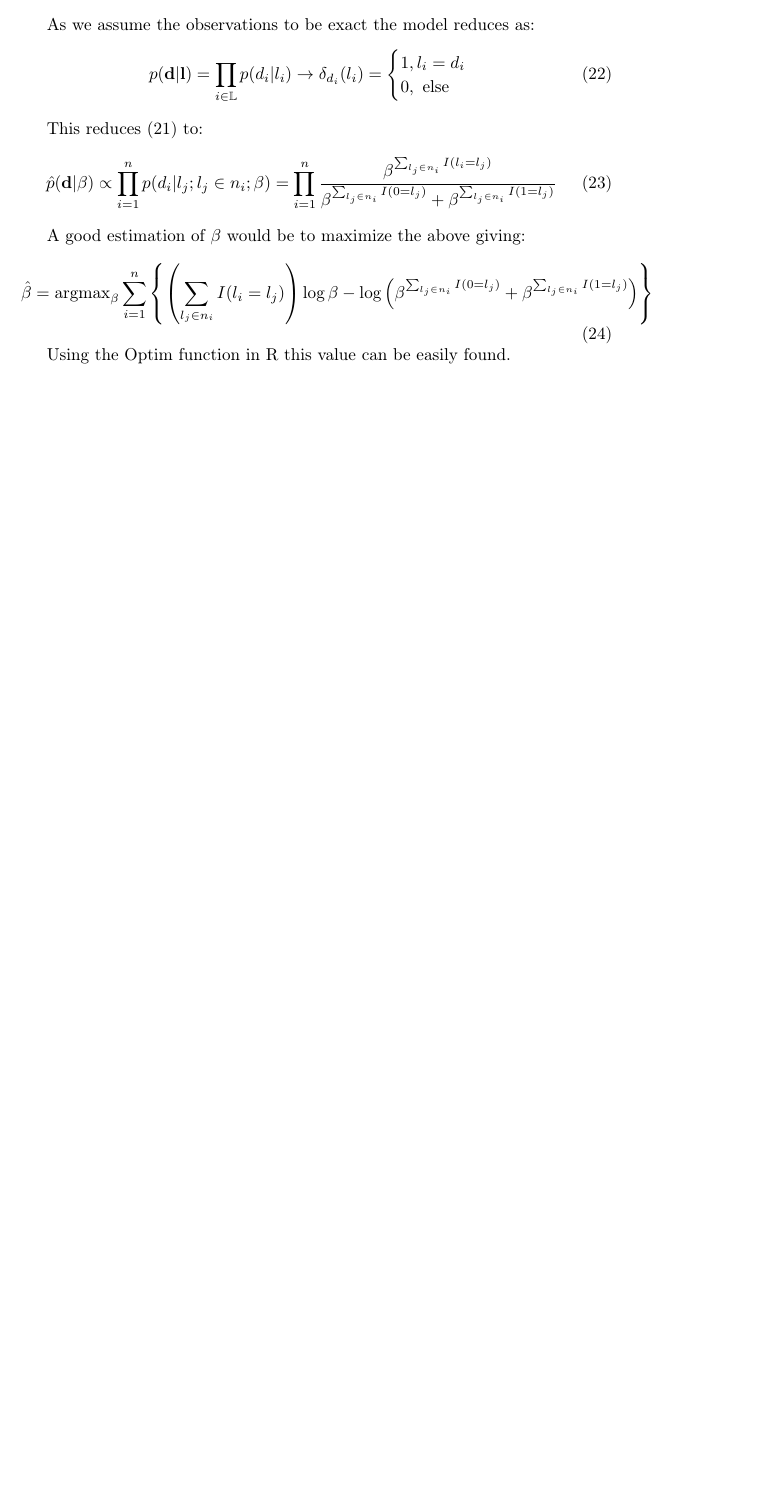
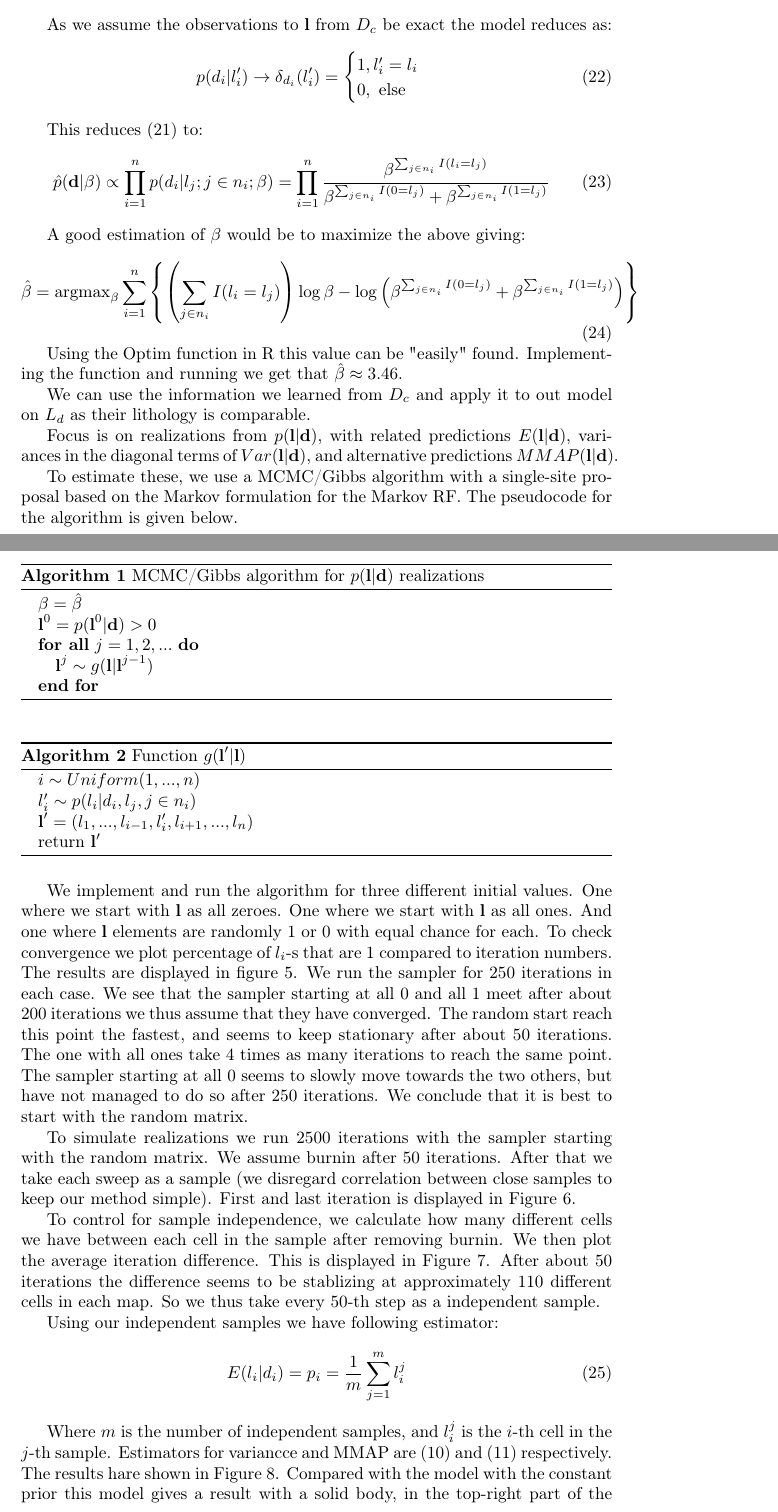
Before and after one commit to AmiAhm/Spatial-Statistics-Projects, a LaTeX problem sheet (Exercise 3/document.tex): part of page 5 of 8 before the commit and two parts of pages 5 and 6 of 14 after it, the two joined at a grey line, cut so that both start at the same text, the shorter picture padded with empty space. Compiled offline with pdfLaTeX.

Commit message:
Proj 3 finish all sims and rough draft

```diff
--- a/Exercise 3/document.tex
+++ b/Exercise 3/document.tex
@@ -234,22 +236,49 @@
 
 
 
-	As we assume the observations to be exact the model reduces as:
+	As we assume the observations to $\vect l$ from $D_c$ be exact the model reduces as:
 	\begin{equation}
-		p(\vect d | \vect l) = \prod_{i \in \mathbb{L}}p(d_i | l_i) \rightarrow \delta_{d_i}(l_i) = \begin{cases}
-		1, l_i = d_i \\
+	p(d_i | l_i') \rightarrow \delta_{d_i}(l_i') = \begin{cases}
+		1, l_i' = l_i \\
 		0, \text{ else}
 		\end{cases}
 	\end{equation}
 
 	This reduces \eqref{eq:ising} to:
 	\begin{equation}
-		\hat p(\vect d | \beta) \propto \prod_{i = 1}^n p(d_i|l_j; l_j \in n_i; \beta) = \prod_{i=1}^{n}\dfrac{\beta^{\sum_{l_j \in n_i}I(l_i = l_j)}}{\beta^{\sum_{l_j \in n_i}I(0 = l_j)} + \beta^{\sum_{l_j \in n_i}I(1 = l_j)}}
+		\hat p(\vect d | \beta) \propto \prod_{i = 1}^n p(d_i|l_j; j \in n_i; \beta) = \prod_{i=1}^{n}\dfrac{\beta^{\sum_{j \in n_i}I(l_i = l_j)}}{\beta^{\sum_{j \in n_i}I(0 = l_j)} + \beta^{\sum_{j \in n_i}I(1 = l_j)}}
 	\end{equation}
 
 	A good estimation of $\beta$ would be to maximize the above giving:
 	\begin{equation}
-		\hat \beta = \text{argmax}_\beta \sum_{i=1}^{n} \left\{ \left( \sum_{l_j \in n_i}I(l_i = l_j)\right)\log\beta - \log\left(\beta^{\sum_{l_j \in n_i}I(0 = l_j)} + \beta^{\sum_{l_j \in n_i}I(1 = l_j)}\right) \right\}
+		\hat \beta = \text{argmax}_\beta \sum_{i=1}^{n} \left\{ \left( \sum_{j \in n_i}I(l_i = l_j)\right)\log\beta - \log\left(\beta^{\sum_{j \in n_i}I(0 = l_j)} + \beta^{\sum_{j \in n_i}I(1 = l_j)}\right) \right\}
 	\end{equation}
 
-	Using the Optim function in R this value can be easily found.
+	Using the Optim function in R this value can be "easily" found.  Implementing the function and running we get that $\hat \beta \approx 3.46$.
+
+	We can use the information we learned from $D_c$ and apply it to out model on $L_d$ as their lithology is comparable.
+
+	Focus is on realizations from $p(\vect l|\vect d)$, with related predictions $E(\vect l|\vect d)$, variances
+	in the diagonal terms of $Var(\vect l|\vect d)$, and alternative predictions $MMAP(\vect l|\vect d)$.
+
+	To estimate these, we use a MCMC/Gibbs algorithm with a single-site proposal based on the Markov formulation for the Markov RF. The pseudocode for the algorithm is given below.
+	\begin{algorithm}[H]
+	\caption{MCMC/Gibbs algorithm for $p(\vect l| \vect d)$ realizations }
+	\begin{algorithmic}
+		\STATE{$\beta = \hat \beta$}
+		\STATE{$\vect l^0 = p(\vect  l^0 | \vect d) > 0$}
+		\FORALL{$j = 1,  2, ...$}
+			\STATE{$\vect l^j \sim g(\vect l | \vect l^{j-1})$}
+		\ENDFOR
+\end{algorithmic}
+\end{algorithm}
+
+
+	\begin{algorithm}[H]
+		\caption{Function $g(\vect l' | \vect l)$ }
+		\begin{algorithmic}
+			\STATE{$i \sim Uniform(1, ..., n)$}
+			\STATE{$l_i' \sim p(l_i | d_i, l_j, j \in n_i)$}
+			\STATE{$\vect l' = (l_1, ..., l_{i-1}, l_i', l_{i+1}, ..., l_n)$}
+			\STATE{return $\vect l'$}
+		\end{algorithmic}
@@ -255,0 +300,9 @@
+	\label{fig:c2}
+\end{figure}
+
+
+
+
+We implement and run the algorithm for three different initial values. One where we start with $\vect l$ as all zeroes. One where we start with $\vect l$ as all ones. And one where $\vect l$ elements are randomly 1 or 0 with equal chance for each. To check convergence we plot percentage of $l_i$-s that are 1 compared to iteration numbers. The results are displayed in figure \ref{fig:c1}. We run the sampler for 250 iterations in each case. We see that the sampler starting at all 0 and all 1 meet after about 200 iterations we thus assume that they have converged. The random start reach this point the fastest, and seems to keep stationary after about 50 iterations. The one with all ones take 4 times as many iterations to reach the same point. The sampler starting at all 0 seems to slowly move towards the two others, but have not managed to do so after 250 iterations. We conclude that it is best to start with the random matrix.
+
+To simulate realizations we run 2500 iterations with the sampler starting with the random matrix. We assume burnin after 50 iterations. After that we take each sweep as a sample (we disregard correlation between close samples to keep our method simple). First and last iteration is displayed in Figure \ref{fig:c2}.
@@ -255,0 +315,9 @@
+	\label{fig:c3}
+\end{figure}
+
+To control for sample independence, we calculate how many different cells we have between each cell in the sample after removing burnin. We then plot the average iteration difference. This is displayed in Figure \ref{fig:c3}. After about 50 iterations the difference seems to be stablizing at approximately 110 different cells in each map. So we thus take every 50-th step as a independent sample.
+
+Using our independent samples we have following estimator:
+\begin{equation}
+	E(l_i|d_i) = p_i = \dfrac{1}{m}\sum_{j=1}^ml_i^j
+\end{equation}
@@ -256,2 +331,10 @@
+	\label{fig:c4}
+\end{figure}
+
+
+Where $m$ is the number of independent samples, and $l_i^j$ is the $i$-th cell in the $j$-th sample.
+Estimators for variancce and MMAP are \eqref{eq:var} and \eqref{eq:mmap} respectively.  The results hare shown in Figure \ref{fig:c4}.
+Compared with the model with the constant prior this model gives a result with a solid body, in the top-right part of the plot. Variance is close to zero, expect at the edges of the solid shale area. The MMAP reflects the expected value, and only shows one connected area where one expect shale.
+
 
 \end{document}
```
Also changed, not shown: Exercise 3/Rplot.png (added), Exercise 3/c2.png (added), Exercise 3/c3.png (added), Exercise 3/c4.png (added), Exercise 3/document.pdf, Exercise 3/plotc1.png (added), Exercise 3/document.tex (44 more changed lines), 9 other files.
